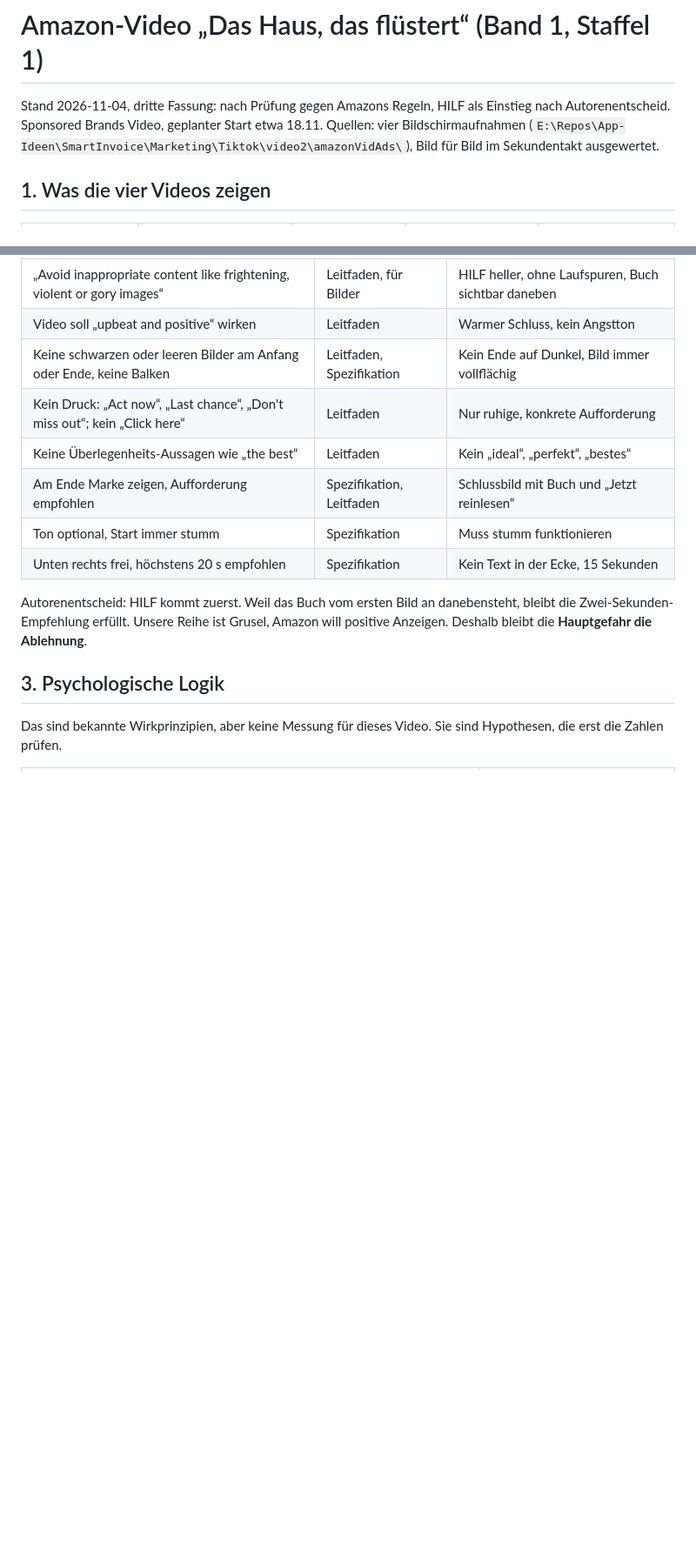
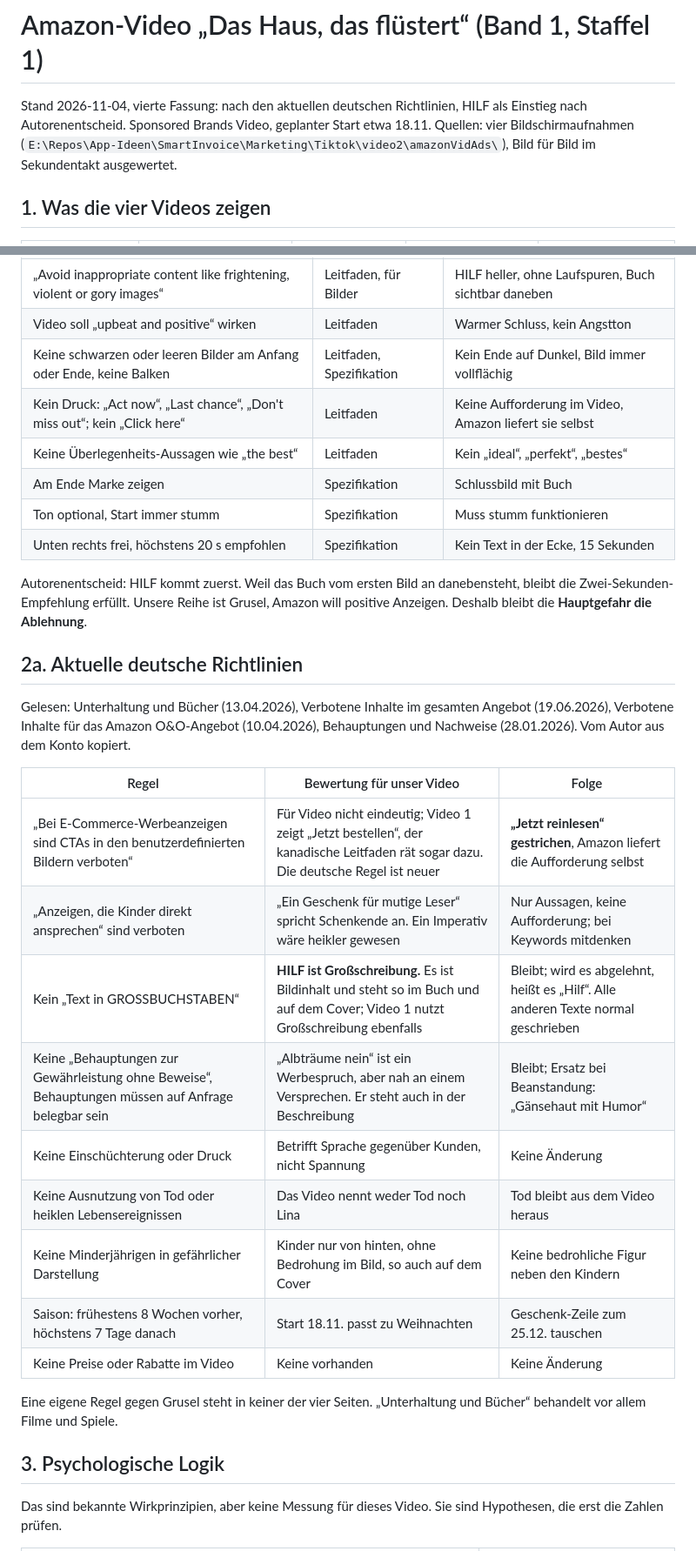
Before and after one commit to benjaminkrug/Die_Geisterspuerer, a Markdown page: Dokumentation/Amazon_Ads_Video_Band1.md, 2 parts joined by grey strips. Shown at 87% size. GitHub-like rendering; blank space fills up the shorter version.

Commit message:
Amazon-Video Band 1: Abgleich mit den aktuellen deutschen Richtlinien, Aufforderung im Video gestrichen, Ersatztexte fuer HILF und Albtraum-Versprechen

```diff
--- a/Dokumentation/Amazon_Ads_Video_Band1.md
+++ b/Dokumentation/Amazon_Ads_Video_Band1.md
@@ -1,6 +1,6 @@
 # Amazon-Video „Das Haus, das flüstert“ (Band 1, Staffel 1)
 
-Stand 2026-11-04, dritte Fassung: nach Prüfung gegen Amazons Regeln, HILF als Einstieg nach Autorenentscheid. Sponsored Brands Video, geplanter Start etwa 18.11. Quellen: vier Bildschirmaufnahmen
+Stand 2026-11-04, vierte Fassung: nach den aktuellen deutschen Richtlinien, HILF als Einstieg nach Autorenentscheid. Sponsored Brands Video, geplanter Start etwa 18.11. Quellen: vier Bildschirmaufnahmen
 (`E:\Repos\App-Ideen\SmartInvoice\Marketing\Tiktok\video2\amazonVidAds\`), Bild für Bild im Sekundentakt ausgewertet.
 
 ## 1. Was die vier Videos zeigen
@@ -41,14 +41,33 @@ kamen nur als Zusammenfassung an, die deutsche Fassung und die Buch-Richtlinie w
 | „Avoid inappropriate content like frightening, violent or gory images“ | Leitfaden, für Bilder | HILF heller, ohne Laufspuren, Buch sichtbar daneben |
 | Video soll „upbeat and positive“ wirken | Leitfaden | Warmer Schluss, kein Angstton |
 | Keine schwarzen oder leeren Bilder am Anfang oder Ende, keine Balken | Leitfaden, Spezifikation | Kein Ende auf Dunkel, Bild immer vollflächig |
-| Kein Druck: „Act now“, „Last chance“, „Don't miss out“; kein „Click here“ | Leitfaden | Nur ruhige, konkrete Aufforderung |
+| Kein Druck: „Act now“, „Last chance“, „Don't miss out“; kein „Click here“ | Leitfaden | Keine Aufforderung im Video, Amazon liefert sie selbst |
 | Keine Überlegenheits-Aussagen wie „the best“ | Leitfaden | Kein „ideal“, „perfekt“, „bestes“ |
-| Am Ende Marke zeigen, Aufforderung empfohlen | Spezifikation, Leitfaden | Schlussbild mit Buch und „Jetzt reinlesen“ |
+| Am Ende Marke zeigen | Spezifikation | Schlussbild mit Buch |
 | Ton optional, Start immer stumm | Spezifikation | Muss stumm funktionieren |
 | Unten rechts frei, höchstens 20 s empfohlen | Spezifikation | Kein Text in der Ecke, 15 Sekunden |
 
 Autorenentscheid: HILF kommt zuerst. Weil das Buch vom ersten Bild an danebensteht, bleibt die Zwei-Sekunden-Empfehlung erfüllt. Unsere Reihe
 ist Grusel, Amazon will positive Anzeigen. Deshalb bleibt die **Hauptgefahr die Ablehnung**.
+
+## 2a. Aktuelle deutsche Richtlinien
+
+Gelesen: Unterhaltung und Bücher (13.04.2026), Verbotene Inhalte im gesamten Angebot (19.06.2026), Verbotene Inhalte für das Amazon O&O-Angebot
+(10.04.2026), Behauptungen und Nachweise (28.01.2026). Vom Autor aus dem Konto kopiert.
+
+| Regel | Bewertung für unser Video | Folge |
+|---|---|---|
+| „Bei E-Commerce-Werbeanzeigen sind CTAs in den benutzerdefinierten Bildern verboten“ | Für Video nicht eindeutig; Video 1 zeigt „Jetzt bestellen“, der kanadische Leitfaden rät sogar dazu. Die deutsche Regel ist neuer | **„Jetzt reinlesen“ gestrichen**, Amazon liefert die Aufforderung selbst |
+| „Anzeigen, die Kinder direkt ansprechen“ sind verboten | „Ein Geschenk für mutige Leser“ spricht Schenkende an. Ein Imperativ wäre heikler gewesen | Nur Aussagen, keine Aufforderung; bei Keywords mitdenken |
+| Kein „Text in GROSSBUCHSTABEN“ | **HILF ist Großschreibung.** Es ist Bildinhalt und steht so im Buch und auf dem Cover; Video 1 nutzt Großschreibung ebenfalls | Bleibt; wird es abgelehnt, heißt es „Hilf“. Alle anderen Texte normal geschrieben |
+| Keine „Behauptungen zur Gewährleistung ohne Beweise“, Behauptungen müssen auf Anfrage belegbar sein | „Albträume nein“ ist ein Werbespruch, aber nah an einem Versprechen. Er steht auch in der Beschreibung | Bleibt; Ersatz bei Beanstandung: „Gänsehaut mit Humor“ |
+| Keine Einschüchterung oder Druck | Betrifft Sprache gegenüber Kunden, nicht Spannung | Keine Änderung |
+| Keine Ausnutzung von Tod oder heiklen Lebensereignissen | Das Video nennt weder Tod noch Lina | Tod bleibt aus dem Video heraus |
+| Keine Minderjährigen in gefährlicher Darstellung | Kinder nur von hinten, ohne Bedrohung im Bild, so auch auf dem Cover | Keine bedrohliche Figur neben den Kindern |
+| Saison: frühestens 8 Wochen vorher, höchstens 7 Tage danach | Start 18.11. passt zu Weihnachten | Geschenk-Zeile zum 25.12. tauschen |
+| Keine Preise oder Rabatte im Video | Keine vorhanden | Keine Änderung |
+
+Eine eigene Regel gegen Grusel steht in keiner der vier Seiten. „Unterhaltung und Bücher“ behandelt vor allem Filme und Spiele.
 
 ## 3. Psychologische Logik
 
```
Also changed, not shown: other parts of Dokumentation/Amazon_Ads_Video_Band1.md (+7 -6 lines).
